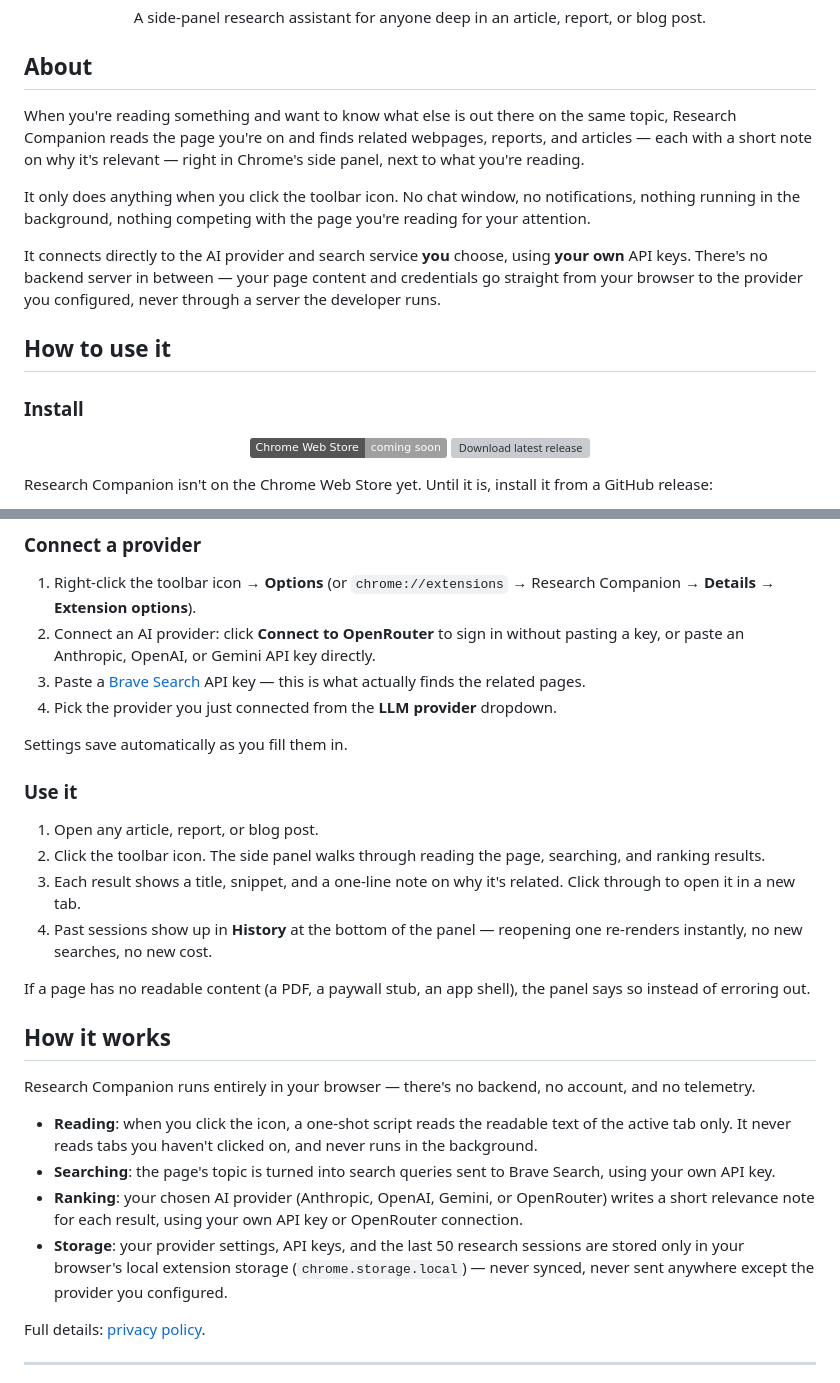
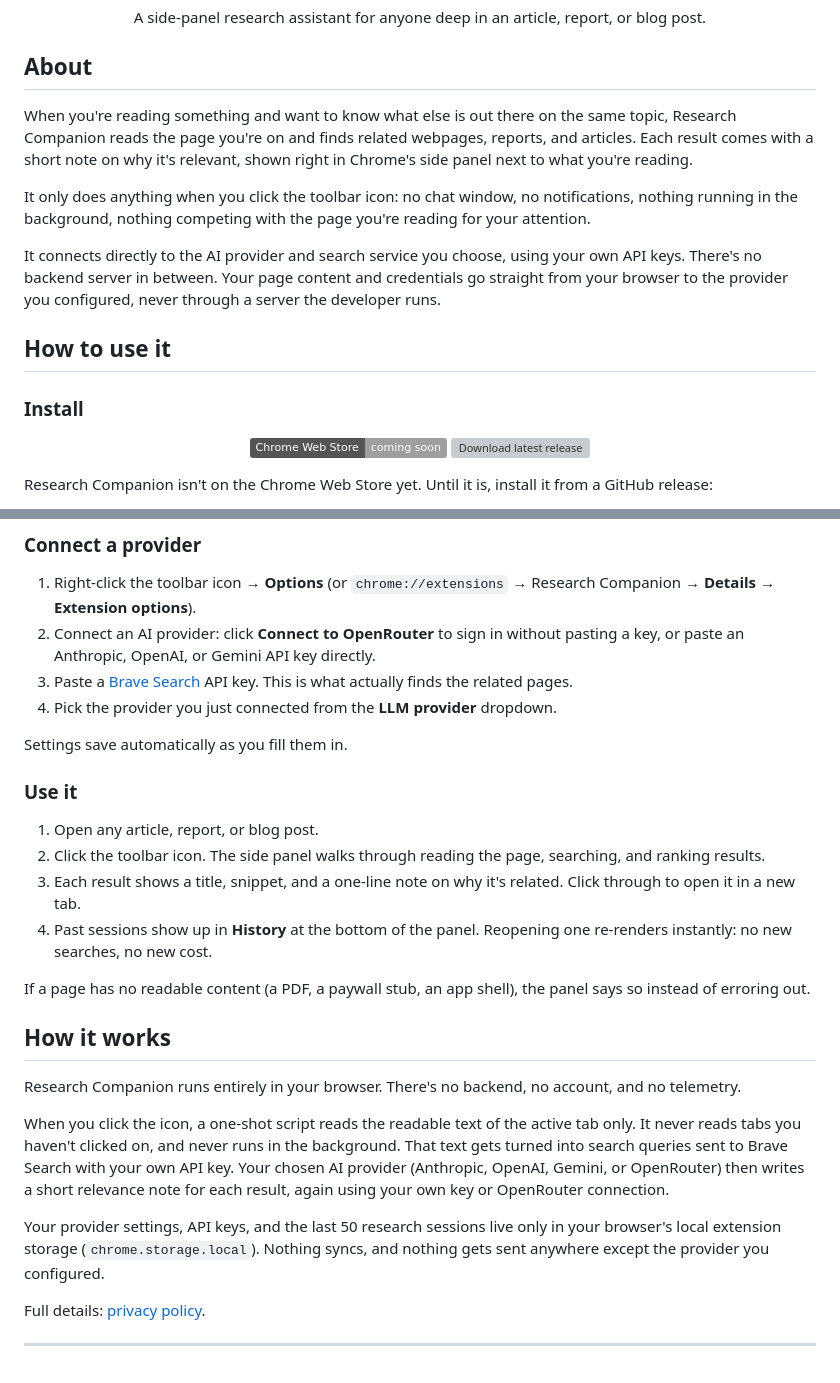
Before and after one commit to aryamanw/researcher-ai-extn, a Markdown page: README.md, 2 parts joined by grey strips. Drawn GitHub-style; badges without logos; grey boxes are pictures that could not be loaded.

Commit message:
docs: tighten README prose, drop em-dash splices and inline-header list
Co-Authored-By: Claude Sonnet 4.6 <noreply@anthropic.com>

```diff
--- a/README.md
+++ b/README.md
@@ -9,11 +9,11 @@
 
 ## About
 
-When you're reading something and want to know what else is out there on the same topic, Research Companion reads the page you're on and finds related webpages, reports, and articles — each with a short note on why it's relevant — right in Chrome's side panel, next to what you're reading.
+When you're reading something and want to know what else is out there on the same topic, Research Companion reads the page you're on and finds related webpages, reports, and articles. Each result comes with a short note on why it's relevant, shown right in Chrome's side panel next to what you're reading.
 
-It only does anything when you click the toolbar icon. No chat window, no notifications, nothing running in the background, nothing competing with the page you're reading for your attention.
+It only does anything when you click the toolbar icon: no chat window, no notifications, nothing running in the background, nothing competing with the page you're reading for your attention.
 
-It connects directly to the AI provider and search service **you** choose, using **your own** API keys. There's no backend server in between — your page content and credentials go straight from your browser to the provider you configured, never through a server the developer runs.
+It connects directly to the AI provider and search service you choose, using your own API keys. There's no backend server in between. Your page content and credentials go straight from your browser to the provider you configured, never through a server the developer runs.
 
 ## How to use it
 
@@ -35,7 +35,7 @@ Research Companion isn't on the Chrome Web Store yet. Until it is, install it fr
 
 1. Right-click the toolbar icon → **Options** (or `chrome://extensions` → Research Companion → **Details** → **Extension options**).
 2. Connect an AI provider: click **Connect to OpenRouter** to sign in without pasting a key, or paste an Anthropic, OpenAI, or Gemini API key directly.
-3. Paste a [Brave Search](https://brave.com/search/api/) API key — this is what actually finds the related pages.
+3. Paste a [Brave Search](https://brave.com/search/api/) API key. This is what actually finds the related pages.
 4. Pick the provider you just connected from the **LLM provider** dropdown.
 
 Settings save automatically as you fill them in.
@@ -45,18 +45,17 @@ Settings save automatically as you fill them in.
 1. Open any article, report, or blog post.
 2. Click the toolbar icon. The side panel walks through reading the page, searching, and ranking results.
 3. Each result shows a title, snippet, and a one-line note on why it's related. Click through to open it in a new tab.
-4. Past sessions show up in **History** at the bottom of the panel — reopening one re-renders instantly, no new searches, no new cost.
+4. Past sessions show up in **History** at the bottom of the panel. Reopening one re-renders instantly: no new searches, no new cost.
 
 If a page has no readable content (a PDF, a paywall stub, an app shell), the panel says so instead of erroring out.
 
 ## How it works
 
-Research Companion runs entirely in your browser — there's no backend, no account, and no telemetry.
+Research Companion runs entirely in your browser. There's no backend, no account, and no telemetry.
 
-- **Reading**: when you click the icon, a one-shot script reads the readable text of the active tab only. It never reads tabs you haven't clicked on, and never runs in the background.
-- **Searching**: the page's topic is turned into search queries sent to Brave Search, using your own API key.
-- **Ranking**: your chosen AI provider (Anthropic, OpenAI, Gemini, or OpenRouter) writes a short relevance note for each result, using your own API key or OpenRouter connection.
-- **Storage**: your provider settings, API keys, and the last 50 research sessions are stored only in your browser's local extension storage (`chrome.storage.local`) — never synced, never sent anywhere except the provider you configured.
+When you click the icon, a one-shot script reads the readable text of the active tab only. It never reads tabs you haven't clicked on, and never runs in the background. That text gets turned into search queries sent to Brave Search with your own API key. Your chosen AI provider (Anthropic, OpenAI, Gemini, or OpenRouter) then writes a short relevance note for each result, again using your own key or OpenRouter connection.
+
+Your provider settings, API keys, and the last 50 research sessions live only in your browser's local extension storage (`chrome.storage.local`). Nothing syncs, and nothing gets sent anywhere except the provider you configured.
 
 Full details: [privacy policy](https://aryamanw.github.io/researcher-ai-extn/privacy-policy.html).
 
```
Also changed, not shown: other parts of README.md (+1 -1 lines).
